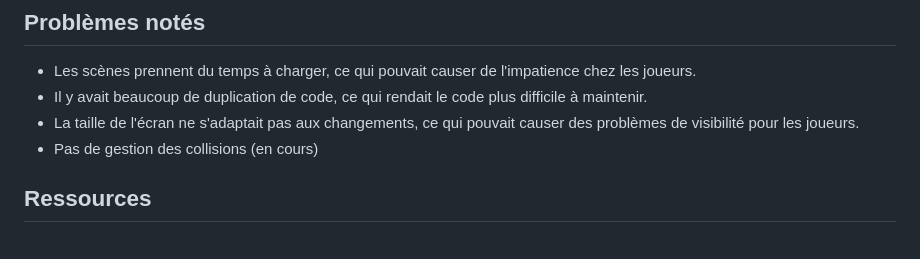
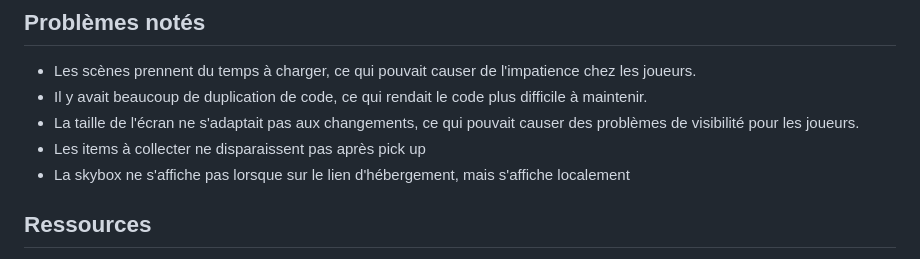
Before and after one commit to OnsHamdi99/TrashMan, a Markdown page: README.md, the part around the change. GitHub-like rendering.

```diff
--- a/README.md
+++ b/README.md
@@ -52,7 +52,8 @@ Le personnage tombe et c'est le game over.
 - Les scènes prennent du temps à charger, ce qui pouvait causer de l'impatience chez les joueurs.
 - Il y avait beaucoup de duplication de code, ce qui rendait le code plus difficile à maintenir.
 - La taille de l'écran ne s'adaptait pas aux changements, ce qui pouvait causer des problèmes de visibilité pour les joueurs.
-- Pas de gestion des collisions (en cours)
+- Les items à collecter ne disparaissent pas après pick up
+- La skybox ne s'affiche pas lorsque sur le lien d'hébergement, mais s'affiche localement
 
 ## Ressources
 
```
